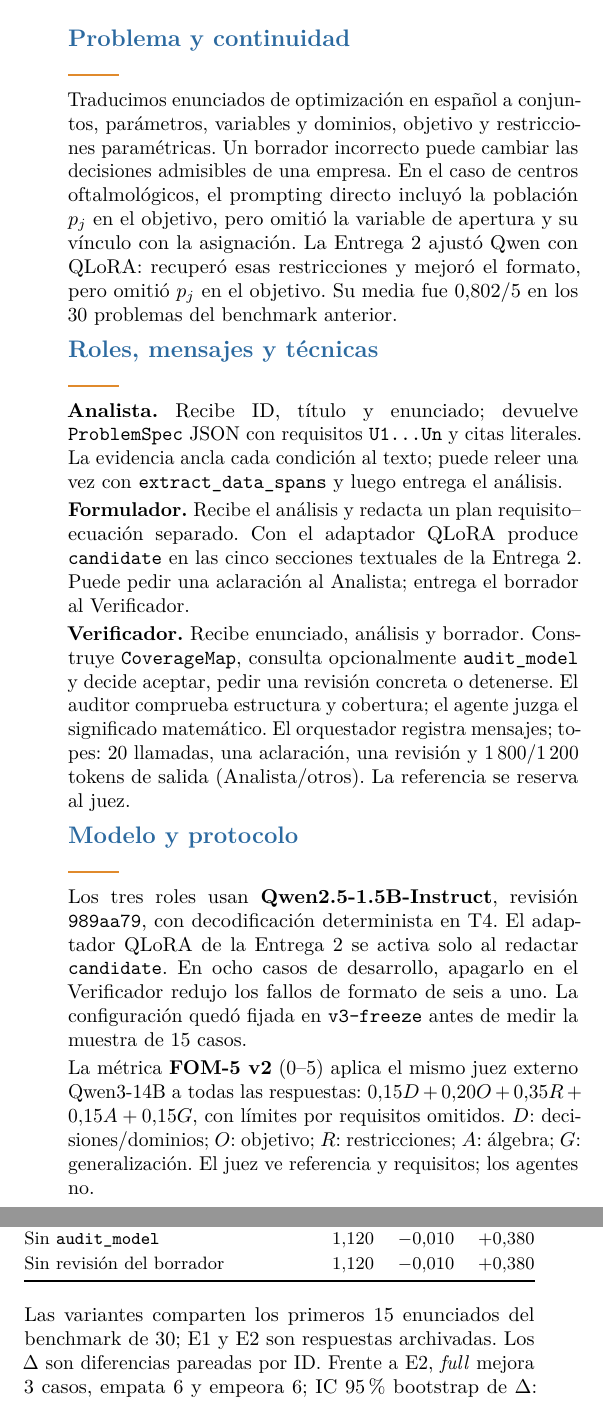
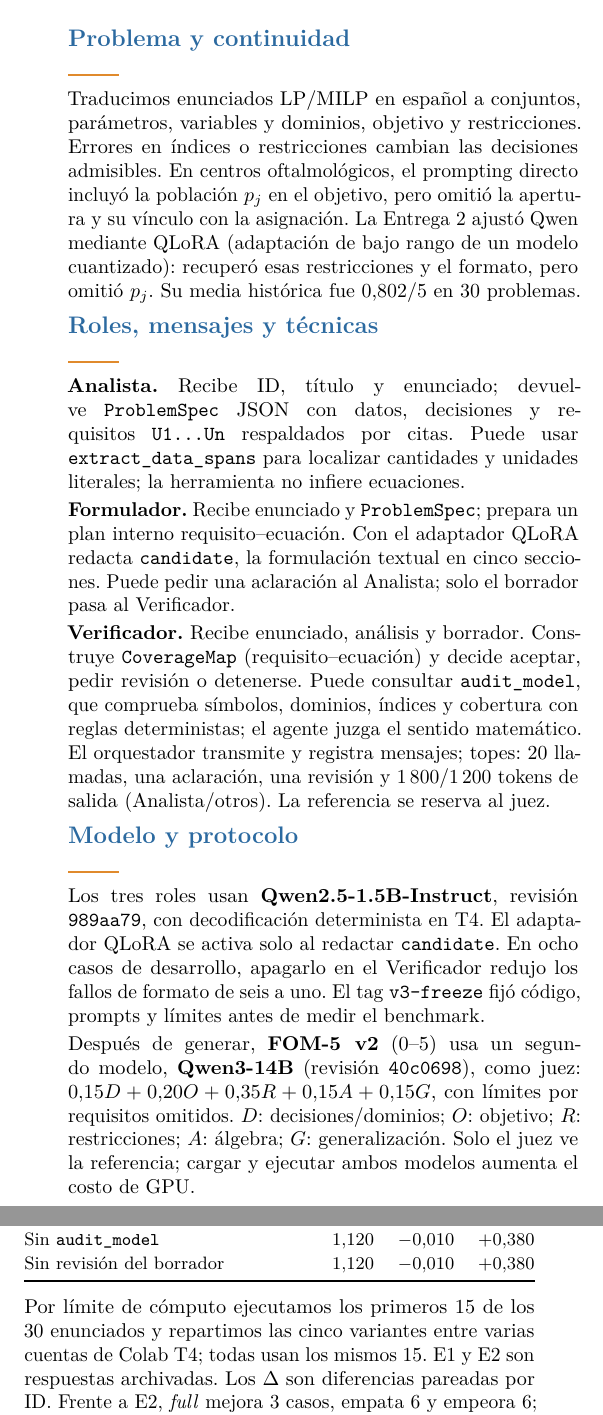
Before and after one commit to Jose21531/GenAI-Optimization, a LaTeX document (Deliverable 3/informe/informe.tex): two parts of the columns of the page, joined at a grey line, cut so that both start at the same text. Compiled offline with pdfLaTeX.

Commit message:
Clarify Deliverable 3 methods and compute limits in report

```diff
--- a/Deliverable 3/informe/informe.tex
+++ b/Deliverable 3/informe/informe.tex
@@ -65,19 +65,19 @@
 
 \begin{multicols}{2}
 \sect{Problema y continuidad}
-Traducimos enunciados de optimización en español a conjuntos, parámetros, variables y dominios, objetivo y restricciones paramétricas. Un borrador incorrecto puede cambiar las decisiones admisibles de una empresa. En el caso de centros oftalmológicos, el prompting directo incluyó la población $p_j$ en el objetivo, pero omitió la variable de apertura y su vínculo con la asignación. La Entrega 2 ajustó Qwen con QLoRA: recuperó esas restricciones y mejoró el formato, pero omitió $p_j$ en el objetivo. Su media fue 0,802/5 en los 30 problemas del benchmark anterior.
+Traducimos enunciados LP/MILP en español a conjuntos, parámetros, variables y dominios, objetivo y restricciones. Errores en índices o restricciones cambian las decisiones admisibles. En centros oftalmológicos, el prompting directo incluyó la población $p_j$ en el objetivo, pero omitió la apertura y su vínculo con la asignación. La Entrega 2 ajustó Qwen mediante QLoRA (adaptación de bajo rango de un modelo cuantizado): recuperó esas restricciones y el formato, pero omitió $p_j$. Su media histórica fue 0,802/5 en 30 problemas.
 
 \sect{Roles, mensajes y técnicas}
-\textbf{Analista.} Recibe ID, título y enunciado; devuelve \texttt{ProblemSpec} JSON con requisitos \texttt{U1…Un} y citas literales. La evidencia ancla cada condición al texto; puede releer una vez con \texttt{extract\_data\_spans} y luego entrega el análisis.
+\textbf{Analista.} Recibe ID, título y enunciado; devuelve \texttt{ProblemSpec} JSON con datos, decisiones y requisitos \texttt{U1…Un} respaldados por citas. Puede usar \texttt{extract\_data\_spans} para localizar cantidades y unidades literales; la herramienta no infiere ecuaciones.
 
-\textbf{Formulador.} Recibe el análisis y redacta un plan requisito--ecuación separado. Con el adaptador QLoRA produce \texttt{candidate} en las cinco secciones textuales de la Entrega 2. Puede pedir una aclaración al Analista; entrega el borrador al Verificador.
+\textbf{Formulador.} Recibe enunciado y \texttt{ProblemSpec}; prepara un plan interno requisito--ecuación. Con el adaptador QLoRA redacta \texttt{candidate}, la formulación textual en cinco secciones. Puede pedir una aclaración al Analista; solo el borrador pasa al Verificador.
 
-\textbf{Verificador.} Recibe enunciado, análisis y borrador. Construye \texttt{CoverageMap}, consulta opcionalmente \texttt{audit\_model} y decide aceptar, pedir una revisión concreta o detenerse. El auditor comprueba estructura y cobertura; el agente juzga el significado matemático. El orquestador registra mensajes; topes: 20 llamadas, una aclaración, una revisión y 1\,800/1\,200 tokens de salida (Analista/otros). La referencia se reserva al juez.
+\textbf{Verificador.} Recibe enunciado, análisis y borrador. Construye \texttt{CoverageMap} (requisito--ecuación) y decide aceptar, pedir revisión o detenerse. Puede consultar \texttt{audit\_model}, que comprueba símbolos, dominios, índices y cobertura con reglas deterministas; el agente juzga el sentido matemático. El orquestador transmite y registra mensajes; topes: 20 llamadas, una aclaración, una revisión y 1\,800/1\,200 tokens de salida (Analista/otros). La referencia se reserva al juez.
 
 \sect{Modelo y protocolo}
-Los tres roles usan \textbf{Qwen2.5-1.5B-Instruct}, revisión \texttt{989aa79}, con decodificación determinista en T4. El adaptador QLoRA de la Entrega 2 se activa solo al redactar \texttt{candidate}. En ocho casos de desarrollo, apagarlo en el Verificador redujo los fallos de formato de seis a uno. La configuración quedó fijada en \texttt{v3-freeze} antes de medir la muestra de 15 casos.
+Los tres roles usan \textbf{Qwen2.5-1.5B-Instruct}, revisión \texttt{989aa79}, con decodificación determinista en T4. El adaptador QLoRA se activa solo al redactar \texttt{candidate}. En ocho casos de desarrollo, apagarlo en el Verificador redujo los fallos de formato de seis a uno. El tag \texttt{v3-freeze} fijó código, prompts y límites antes de medir el benchmark.
 
-La métrica \textbf{FOM-5 v2} (0--5) aplica el mismo juez externo Qwen3-14B a todas las respuestas: $0{,}15D+0{,}20O+0{,}35R+0{,}15A+0{,}15G$, con límites por requisitos omitidos. $D$: decisiones/dominios; $O$: objetivo; $R$: restricciones; $A$: álgebra; $G$: generalización. El juez ve referencia y requisitos; los agentes no.
+Después de generar, \textbf{FOM-5 v2} (0--5) usa un segundo modelo, \textbf{Qwen3-14B} (revisión \texttt{40c0698}), como juez: $0{,}15D+0{,}20O+0{,}35R+0{,}15A+0{,}15G$, con límites por requisitos omitidos. $D$: decisiones/dominios; $O$: objetivo; $R$: restricciones; $A$: álgebra; $G$: generalización. Solo el juez ve la referencia; cargar y ejecutar ambos modelos aumenta el costo de GPU.
 
 \columnbreak
 \sect{Comparación pareada · 15 problemas}
@@ -96,7 +96,7 @@ Sin revisión del borrador & 1,120 & $-0{,}010$ & $+0{,}380$\\
 \bottomrule
 \end{tabularx}
 \end{center}
-Las variantes comparten los primeros 15 enunciados del benchmark de 30; E1 y E2 son respuestas archivadas. Los $\Delta$ son diferencias pareadas por ID. Frente a E2, \emph{full} mejora 3 casos, empata 6 y empeora 6; IC 95\% bootstrap de $\Delta$: $[-1{,}399;0{,}549]$. Frente al baseline, su $\Delta$ es $-0{,}169$. No se demuestra mejora. Sin auditor o sin revisión se obtienen las mismas puntuaciones, $+0{,}380$ frente a \emph{full} (IC 95\%: $[0{,}079;0{,}770]$); 14/15 textos finales coinciden entre ambas ablaciones. Las 75 generaciones acabaron sin aceptación: 43 fallos de formato, 32 presupuestos agotados y cuatro textos vacíos. FOM-5 v2 puntuó el texto final guardado. \emph{Full} consumió 14\,560 tokens y 2,7 minutos por caso.
+Por límite de cómputo ejecutamos los primeros 15 de los 30 enunciados y repartimos las cinco variantes entre varias cuentas de Colab T4; todas usan los mismos 15. E1 y E2 son respuestas archivadas. Los $\Delta$ son diferencias pareadas por ID. Frente a E2, \emph{full} mejora 3 casos, empata 6 y empeora 6; IC 95\% bootstrap de $\Delta$: $[-1{,}399;0{,}549]$. Frente al baseline, su $\Delta$ es $-0{,}169$. No se demuestra mejora. Sin auditor o sin revisión se obtienen las mismas puntuaciones, $+0{,}380$ frente a \emph{full} (IC 95\%: $[0{,}079;0{,}770]$); 14/15 textos finales coinciden entre ambas ablaciones. Las 75 generaciones acabaron sin aceptación: 43 fallos de formato, 32 presupuestos agotados y cuatro textos vacíos. FOM-5 v2 puntuó el texto final guardado. \emph{Full} consumió 14\,560 tokens y 2,7 minutos por caso.
 
 \sect{Lectura del resultado}
 El caso oftalmológico es diagnóstico y queda fuera de la media de 15. En las respuestas archivadas, FOM-5 v2 puntúa \textbf{0,65/5} el baseline, \textbf{3,85/5} QLoRA y \textbf{2,60/5} los tres agentes. Esta última recupera $p_j$ en el objetivo, pero omite el vínculo $x_{ij}\le y_i$ y escribe mal la apertura de dos centros. El Verificador detectó problemas, pero agotó su salida sin una corrección concreta; por eso la mejor puntuación respecto del baseline no implica mejora sobre la Entrega 2.
```
Also changed, not shown: Deliverable 3/README.md, Deliverable 3/informe/informe.pdf, Deliverable 3/informe/informe.tex (8 more changed lines).
